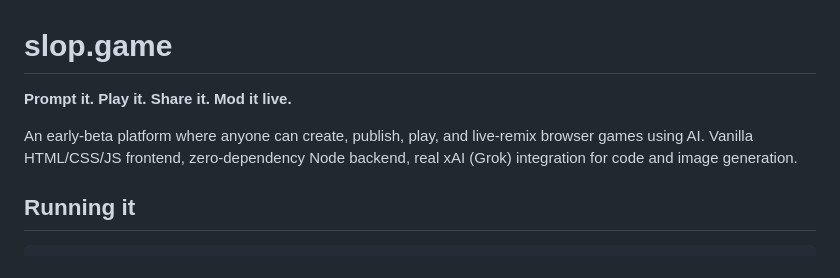
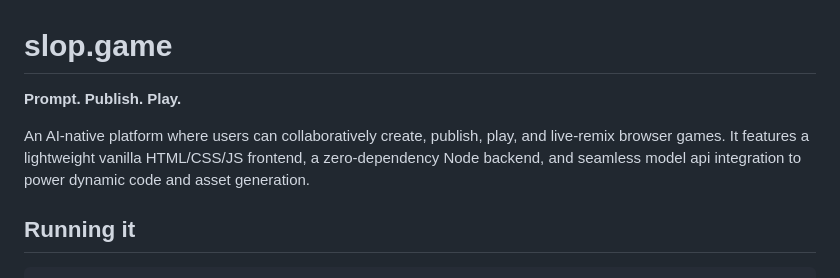
Before and after one commit to robbygat/slop, a Markdown page: README.md, the part around the change. Rendered like a GitHub page.

Commit message:
Revise README for improved project description
Updated the project description for clarity and conciseness.

```diff
--- a/README.md
+++ b/README.md
@@ -1,10 +1,8 @@
 # slop.game
 
-**Prompt it. Play it. Share it. Mod it live.**
+**Prompt. Publish. Play.**
 
-An early-beta platform where anyone can create, publish, play, and live-remix
-browser games using AI. Vanilla HTML/CSS/JS frontend, zero-dependency Node
-backend, real xAI (Grok) integration for code and image generation.
+An AI-native platform where users can collaboratively create, publish, play, and live-remix browser games. It features a lightweight vanilla HTML/CSS/JS frontend, a zero-dependency Node backend, and seamless model api integration to power dynamic code and asset generation.
 
 ## Running it
 
```
